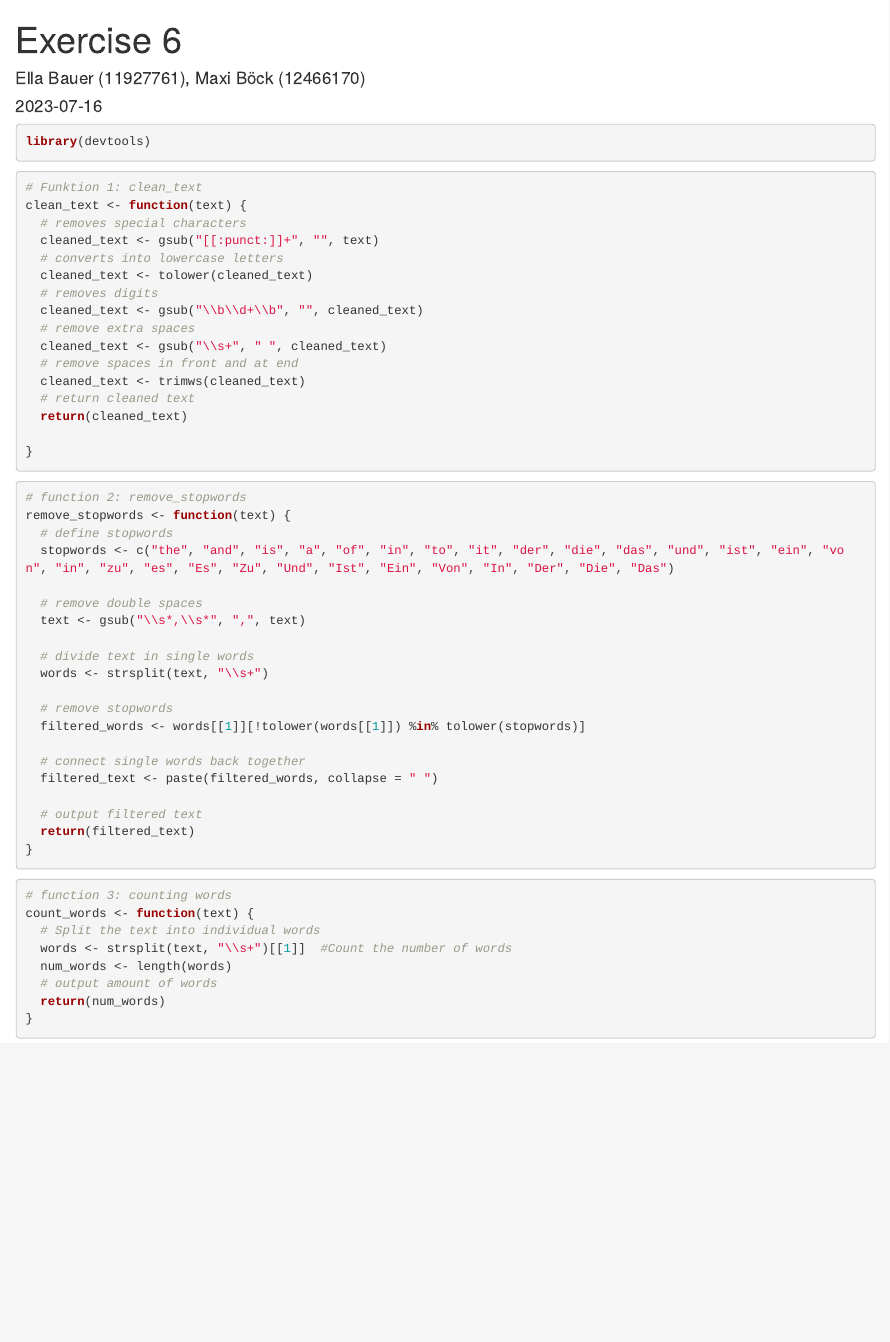
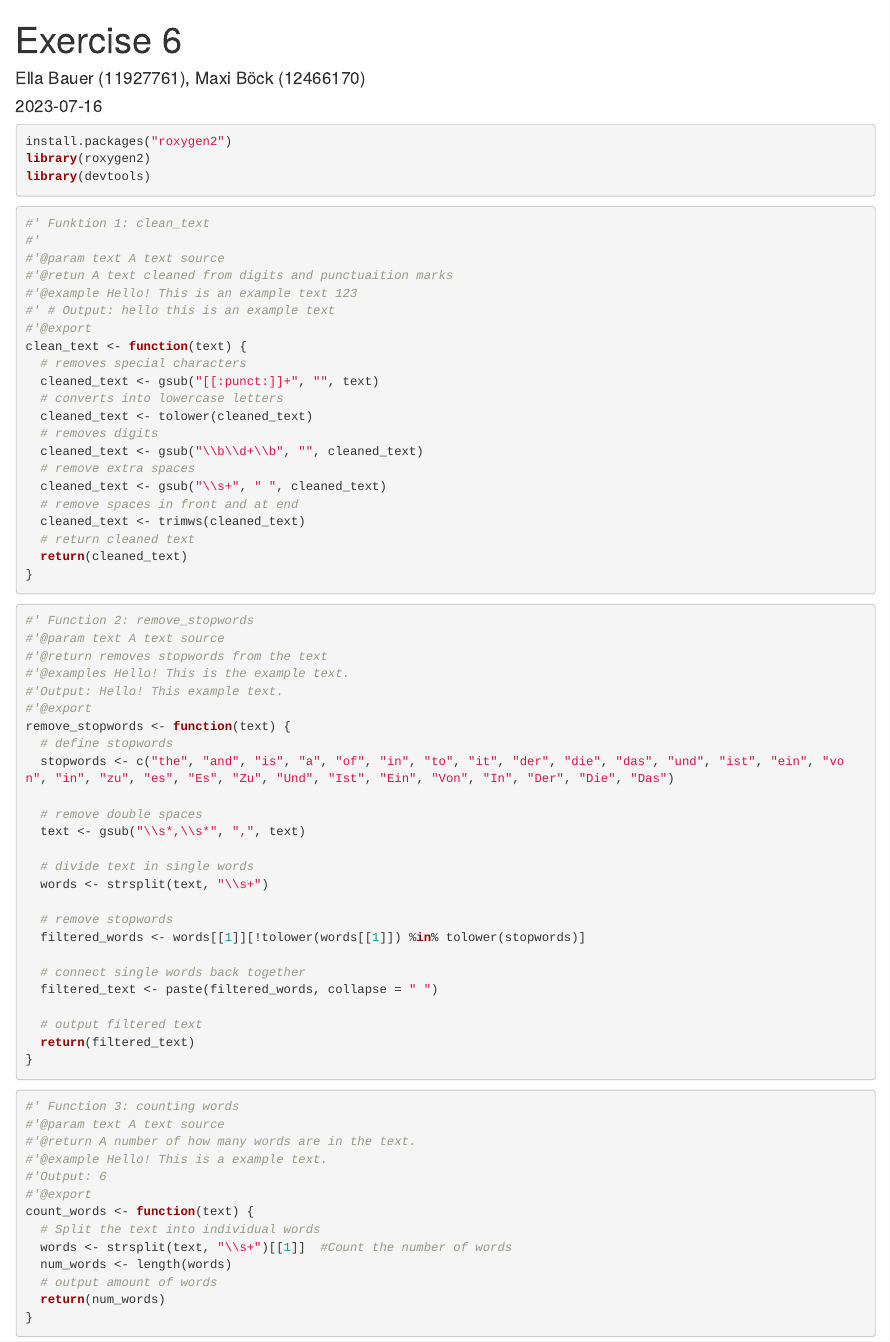
Before and after one commit to MaxiBoeck/Excersice-6, an R Markdown document (R/functions.Rmd): the page in a window 1100 px wide, from its top. Rendered offline with R 4.5, knitr and Pandoc, with nearby package versions.

Commit message:
added roxygen2 updated Version now completly functional from template file

````diff
--- a/R/functions.Rmd
+++ b/R/functions.Rmd
@@ -6,11 +6,19 @@ date: "2023-07-16"
 output: html_document
 ---
 ```{r}
+install.packages("roxygen2")
+library(roxygen2)
 library(devtools)
 ```
 
 ```{r}
-# Funktion 1: clean_text
+#' Funktion 1: clean_text
+#'
+#'@param text A text source
+#'@retun A text cleaned from digits and punctuaition marks
+#'@example Hello! This is an example text 123
+#' # Output: hello this is an example text
+#'@export
 clean_text <- function(text) {
   # removes special characters
   cleaned_text <- gsub("[[:punct:]]+", "", text)
@@ -24,14 +32,18 @@ clean_text <- function(text) {
   cleaned_text <- trimws(cleaned_text)
   # return cleaned text
   return(cleaned_text)
-
 }
 ```
 
 
 
 ```{r}
-# function 2: remove_stopwords
+#' Function 2: remove_stopwords
+#'@param text A text source
+#'@return removes stopwords from the text
+#'@examples Hello! This is the example text.
+#'Output: Hello! This example text.
+#'@export
 remove_stopwords <- function(text) {
   # define stopwords
   stopwords <- c("the", "and", "is", "a", "of", "in", "to", "it", "der", "die", "das", "und", "ist", "ein", "von", "in", "zu", "es", "Es", "Zu", "Und", "Ist", "Ein", "Von", "In", "Der", "Die", "Das")
@@ -56,7 +68,12 @@ remove_stopwords <- function(text) {
 
 
 ```{r}
-# function 3: counting words
+#' Function 3: counting words
+#'@param text A text source
+#'@return A number of how many words are in the text.
+#'@example Hello! This is a example text.
+#'Output: 6
+#'@export
 count_words <- function(text) {
   # Split the text into individual words
   words <- strsplit(text, "\\s+")[[1]]  #Count the number of words
````
Also changed, not shown: 2 other files.
